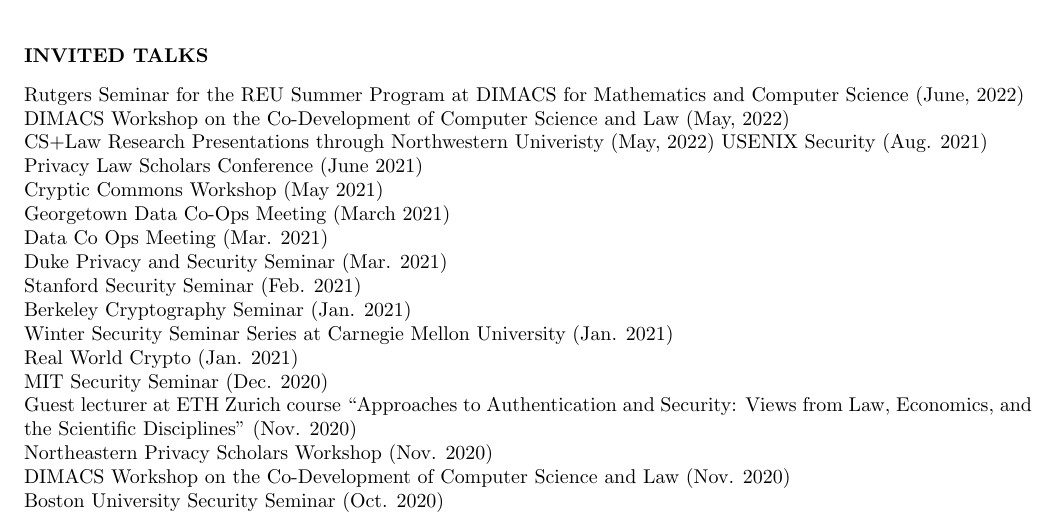
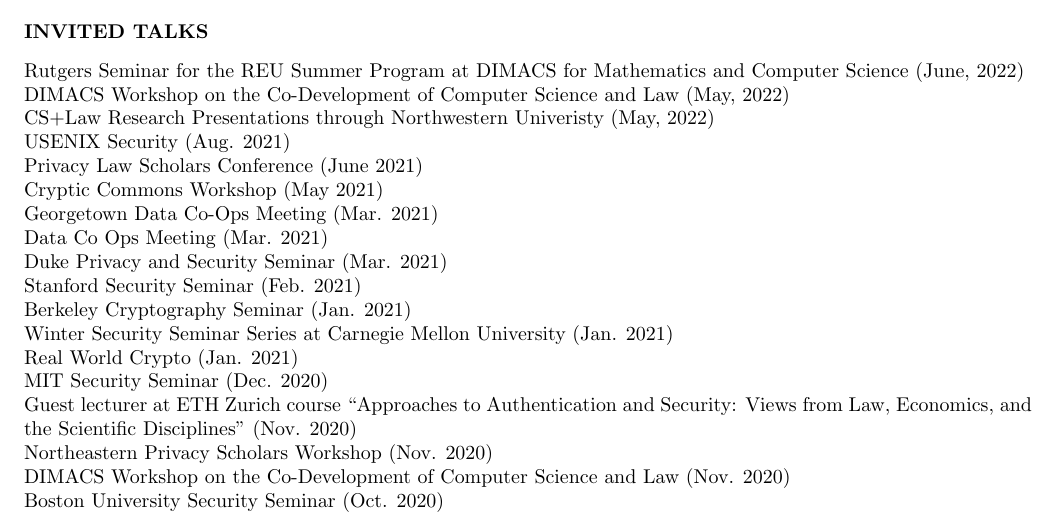
Before and after one commit to sarahscheffler/sarahscheffler-net, a LaTeX CV (cv-folder/cv.tex): part of page 3 of 5, cut so that both start at the same text. Compiled offline with pdfLaTeX.

Commit message:
fixed CV typo

```diff
--- a/cv-folder/cv.tex
+++ b/cv-folder/cv.tex
@@ -197,11 +197,11 @@
 \vspace{0.1in}
 Rutgers Seminar for the REU Summer Program at DIMACS for Mathematics and Computer Science (June, 2022) \\
 DIMACS Workshop on the Co-Development of Computer Science and Law (May, 2022) \\
-CS+Law Research Presentations through Northwestern Univeristy (May, 2022)
+CS+Law Research Presentations through Northwestern Univeristy (May, 2022) \\
 USENIX Security (Aug. 2021) \\
 Privacy Law Scholars Conference (June 2021) \\
 Cryptic Commons Workshop (May 2021) \\
-Georgetown Data Co-Ops Meeting (March 2021) \\
+Georgetown Data Co-Ops Meeting (Mar. 2021) \\
 Data Co Ops Meeting (Mar. 2021) \\
 Duke Privacy and Security Seminar (Mar. 2021) \\
 Stanford Security Seminar (Feb. 2021) \\
```
Also changed, not shown: cv-folder/cv.pdf.
